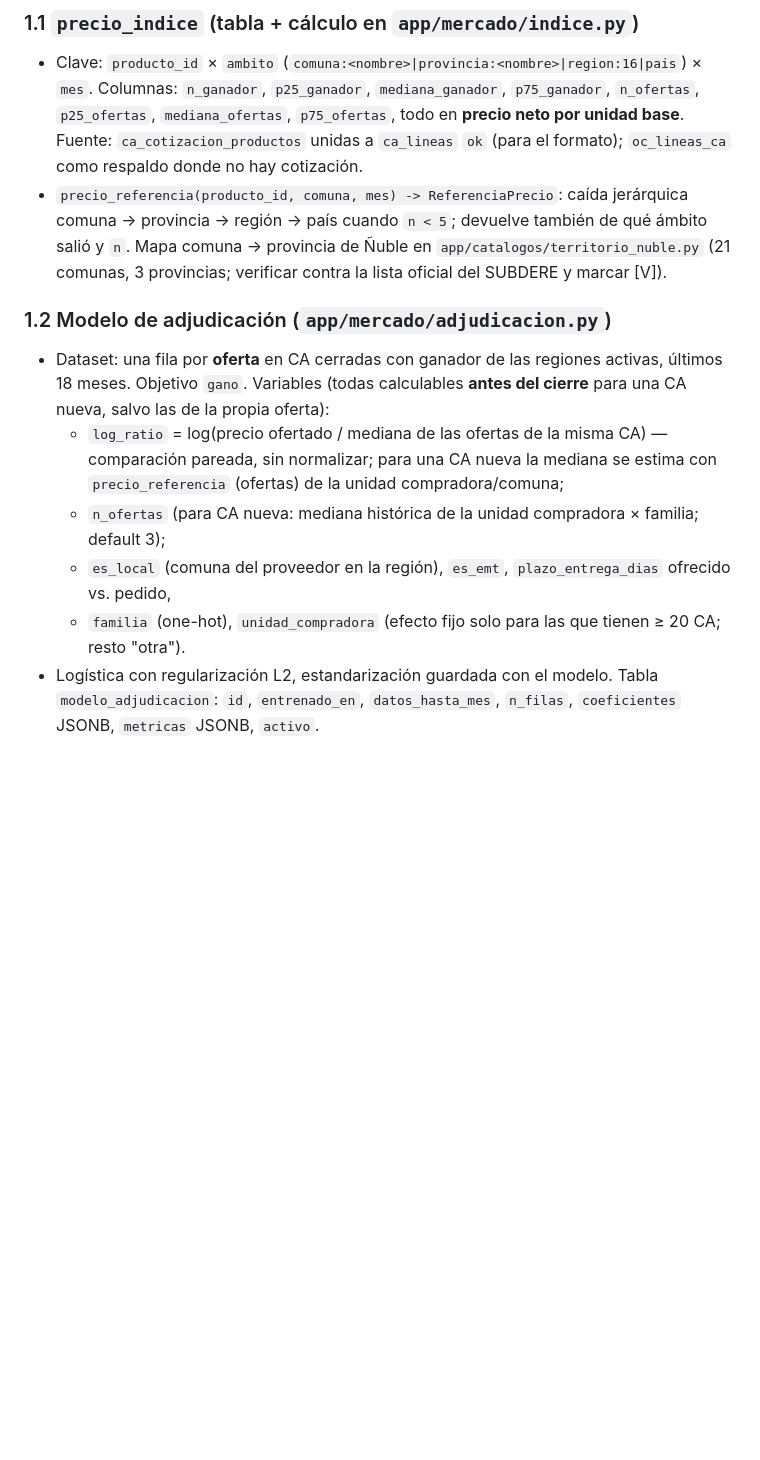
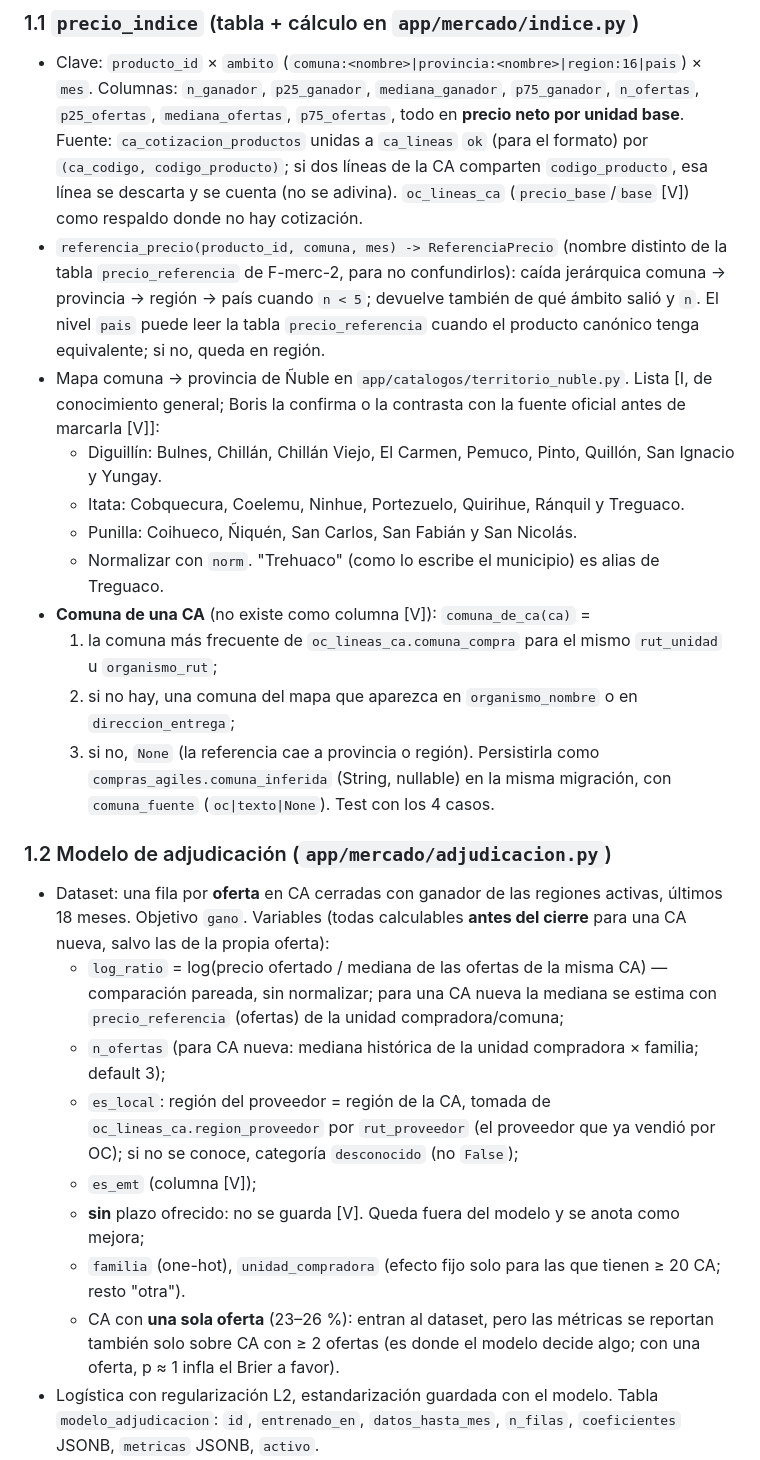
Before and after one commit to basuazo/app_mercado_publico, a Markdown page: docs/prompt-F-plat-4.md, the part around one of its changes. GitHub-like rendering; blank space fills up the shorter version.

Commit message:
docs: F-plat-4 revisado contra el código

```diff
--- a/docs/prompt-F-plat-4.md
+++ b/docs/prompt-F-plat-4.md
@@ -23,11 +39,25 @@
 - Clave: `producto_id` × `ambito` (`comuna:<nombre>|provincia:<nombre>|region:16|pais`) × `mes`.
   Columnas: `n_ganador`, `p25_ganador`, `mediana_ganador`, `p75_ganador`, `n_ofertas`, `p25_ofertas`,
   `mediana_ofertas`, `p75_ofertas`, todo en **precio neto por unidad base**. Fuente: `ca_cotizacion_productos`
-  unidas a `ca_lineas` `ok` (para el formato); `oc_lineas_ca` como respaldo donde no hay cotización.
-- `precio_referencia(producto_id, comuna, mes) -> ReferenciaPrecio`: caída jerárquica comuna → provincia →
-  región → país cuando `n < 5`; devuelve también de qué ámbito salió y `n`. Mapa comuna → provincia de Ñuble
-  en `app/catalogos/territorio_nuble.py` (21 comunas, 3 provincias; verificar contra la lista oficial del
-  SUBDERE y marcar [V]).
+  unidas a `ca_lineas` `ok` (para el formato) por `(ca_codigo, codigo_producto)`; si dos líneas de la CA
+  comparten `codigo_producto`, esa línea se descarta y se cuenta (no se adivina). `oc_lineas_ca`
+  (`precio_base`/`base` [V]) como respaldo donde no hay cotización.
+- `referencia_precio(producto_id, comuna, mes) -> ReferenciaPrecio` (nombre distinto de la tabla
+  `precio_referencia` de F-merc-2, para no confundirlos): caída jerárquica comuna → provincia → región → país
+  cuando `n < 5`; devuelve también de qué ámbito salió y `n`. El nivel `pais` puede leer la tabla
+  `precio_referencia` cuando el producto canónico tenga equivalente; si no, queda en región.
+- Mapa comuna → provincia de Ñuble en `app/catalogos/territorio_nuble.py`. Lista [I, de conocimiento general;
+  Boris la confirma o la contrasta con la fuente oficial antes de marcarla [V]]:
+  - Diguillín: Bulnes, Chillán, Chillán Viejo, El Carmen, Pemuco, Pinto, Quillón, San Ignacio y Yungay.
+  - Itata: Cobquecura, Coelemu, Ninhue, Portezuelo, Quirihue, Ránquil y Treguaco.
+  - Punilla: Coihueco, Ñiquén, San Carlos, San Fabián y San Nicolás.
+  - Normalizar con `norm`. "Trehuaco" (como lo escribe el municipio) es alias de Treguaco.
+- **Comuna de una CA** (no existe como columna [V]): `comuna_de_ca(ca)` =
+  1. la comuna más frecuente de `oc_lineas_ca.comuna_compra` para el mismo `rut_unidad` u `organismo_rut`;
+  2. si no hay, una comuna del mapa que aparezca en `organismo_nombre` o en `direccion_entrega`;
+  3. si no, `None` (la referencia cae a provincia o región).
+  Persistirla como `compras_agiles.comuna_inferida` (String, nullable) en la misma migración, con
+  `comuna_fuente` (`oc|texto|None`). Test con los 4 casos.
 
 ### 1.2 Modelo de adjudicación (`app/mercado/adjudicacion.py`)
 - Dataset: una fila por **oferta** en CA cerradas con ganador de las regiones activas, últimos 18 meses.
@@ -37,8 +67,13 @@
     normalizar; para una CA nueva la mediana se estima con `precio_referencia` (ofertas) de la unidad
     compradora/comuna;
   - `n_ofertas` (para CA nueva: mediana histórica de la unidad compradora × familia; default 3);
-  - `es_local` (comuna del proveedor en la región), `es_emt`, `plazo_entrega_dias` ofrecido vs. pedido,
+  - `es_local`: región del proveedor = región de la CA, tomada de `oc_lineas_ca.region_proveedor` por
+    `rut_proveedor` (el proveedor que ya vendió por OC); si no se conoce, categoría `desconocido` (no `False`);
+  - `es_emt` (columna [V]);
+  - **sin** plazo ofrecido: no se guarda [V]. Queda fuera del modelo y se anota como mejora;
   - `familia` (one-hot), `unidad_compradora` (efecto fijo solo para las que tienen ≥ 20 CA; resto "otra").
+  - CA con **una sola oferta** (23–26 %): entran al dataset, pero las métricas se reportan también solo sobre
+    CA con ≥ 2 ofertas (es donde el modelo decide algo; con una oferta, p ≈ 1 infla el Brier a favor).
 - Logística con regularización L2, estandarización guardada con el modelo. Tabla `modelo_adjudicacion`:
   `id`, `entrenado_en`, `datos_hasta_mes`, `n_filas`, `coeficientes` JSONB, `metricas` JSONB, `activo`.
 - `p_ganar(ca, lineas, precio_total) -> float` y `curva_p_ganar(ca, lineas) -> [(precio, p)]` en 3 puntos:
```
Also changed, not shown: other parts of docs/prompt-F-plat-4.md (+40 -13 lines).
